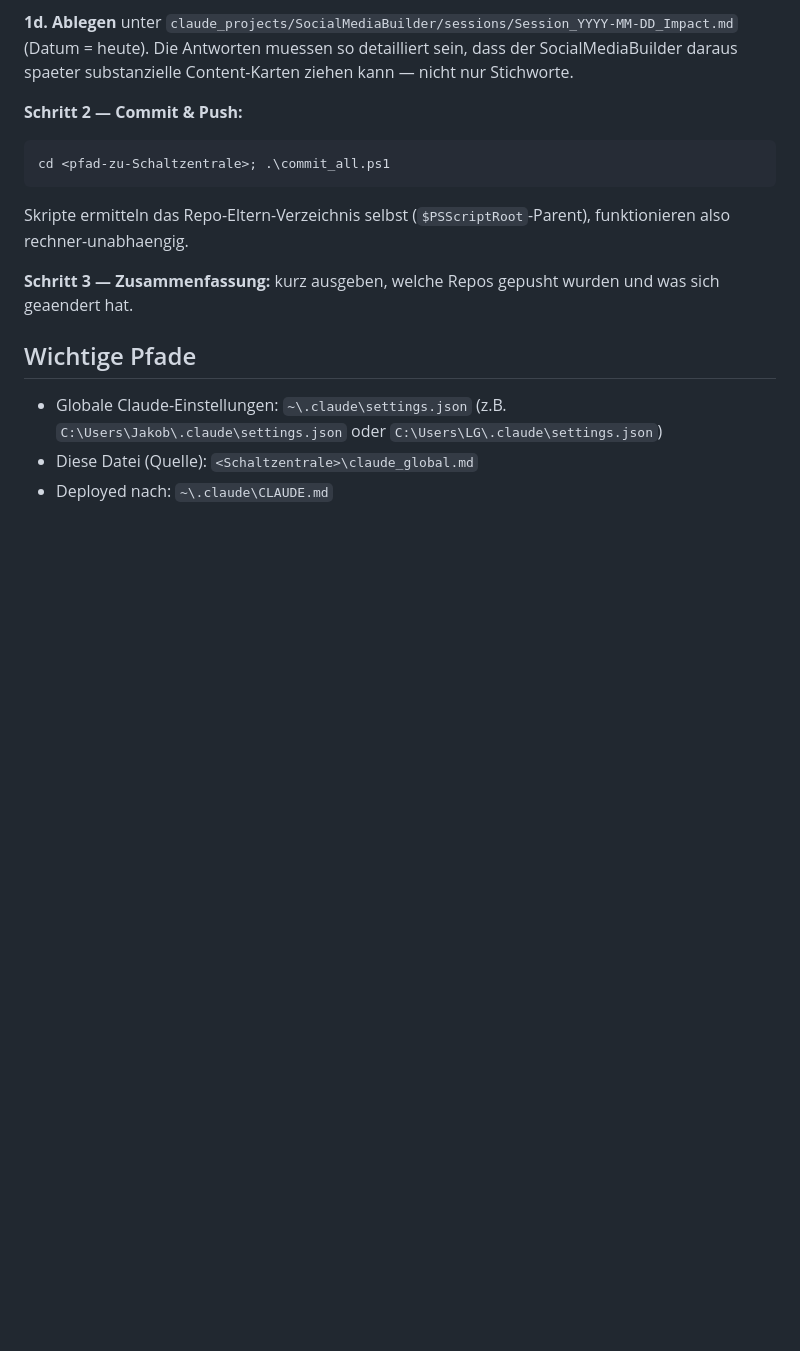
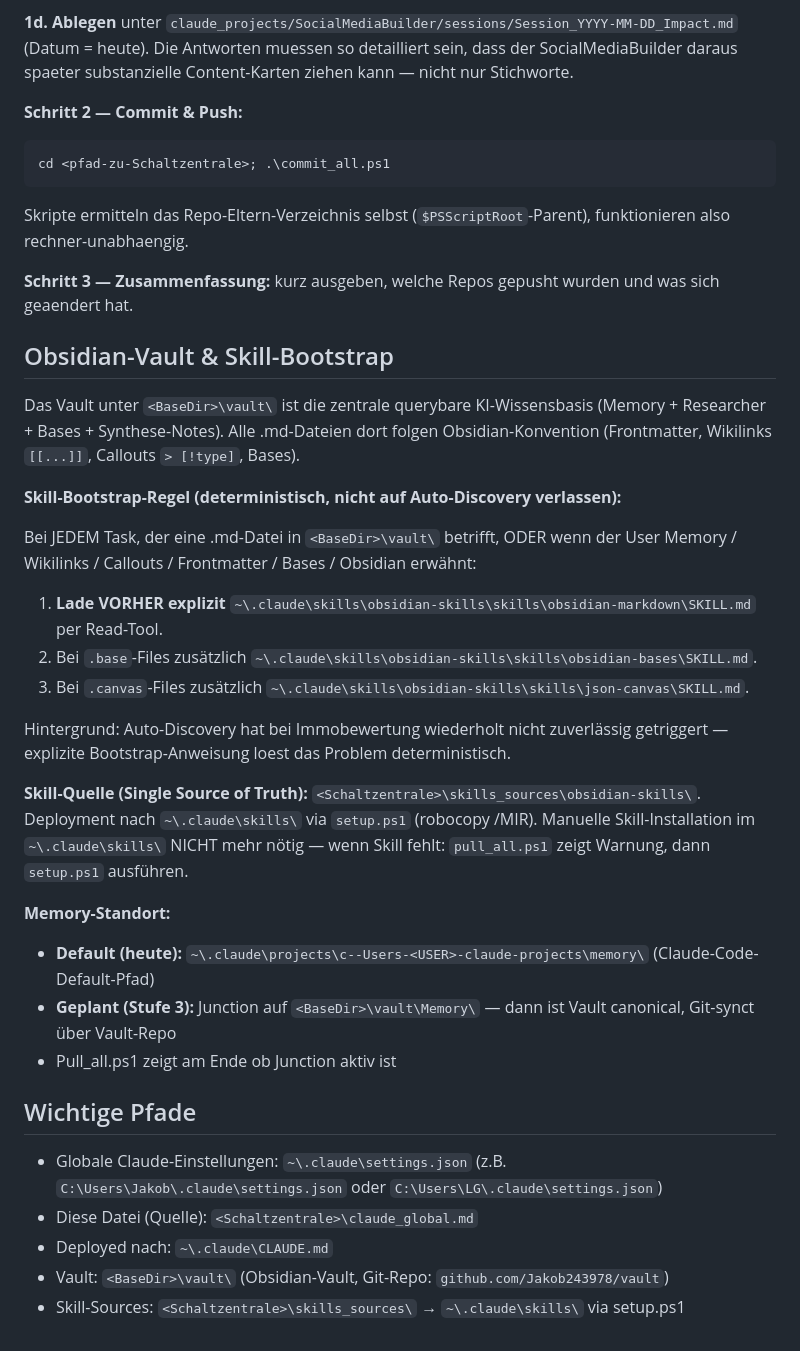
Before and after one commit to Jakob243978/Schaltzentrale, a Markdown page: claude_global.md, the part around the change. GitHub-like rendering; blank space fills up the shorter version.

Commit message:
feat: claude_global.md mit Obsidian-Vault & Skill-Bootstrap-Regel
Neue Sektion 'Obsidian-Vault & Skill-Bootstrap':
- Skill-Bootstrap-Regel: bei Vault-Tasks oder Obsidian-Erwaehnung Skill VORHER explizit per Read laden (loest Auto-Discovery-Problem)
- Single Source of Truth: skills_sources/ -> ~/.claude/skills/ via setup.ps1
- Memory-Standort dokumentiert (Default heute, Junction in Stufe 3)

Wichtige Pfade um Vault + Skill-Sources erweitert.

Co-Authored-By: Claude Opus 4.7 (1M context) <noreply@anthropic.com>

```diff
--- a/claude_global.md
+++ b/claude_global.md
@@ -70,8 +70,31 @@ Skripte ermitteln das Repo-Eltern-Verzeichnis selbst (`$PSScriptRoot`-Parent), f
 
 **Schritt 3 — Zusammenfassung:** kurz ausgeben, welche Repos gepusht wurden und was sich geaendert hat.
 
+## Obsidian-Vault & Skill-Bootstrap
+
+Das Vault unter `<BaseDir>\vault\` ist die zentrale querybare KI-Wissensbasis (Memory + Researcher + Bases + Synthese-Notes). Alle .md-Dateien dort folgen Obsidian-Konvention (Frontmatter, Wikilinks `[[...]]`, Callouts `> [!type]`, Bases).
+
+**Skill-Bootstrap-Regel (deterministisch, nicht auf Auto-Discovery verlassen):**
+
+Bei JEDEM Task, der eine .md-Datei in `<BaseDir>\vault\` betrifft, ODER wenn der User Memory / Wikilinks / Callouts / Frontmatter / Bases / Obsidian erwähnt:
+
+1. **Lade VORHER explizit** `~\.claude\skills\obsidian-skills\skills\obsidian-markdown\SKILL.md` per Read-Tool.
+2. Bei `.base`-Files zusätzlich `~\.claude\skills\obsidian-skills\skills\obsidian-bases\SKILL.md`.
+3. Bei `.canvas`-Files zusätzlich `~\.claude\skills\obsidian-skills\skills\json-canvas\SKILL.md`.
+
+Hintergrund: Auto-Discovery hat bei Immobewertung wiederholt nicht zuverlässig getriggert — explizite Bootstrap-Anweisung loest das Problem deterministisch.
+
+**Skill-Quelle (Single Source of Truth):** `<Schaltzentrale>\skills_sources\obsidian-skills\`. Deployment nach `~\.claude\skills\` via `setup.ps1` (robocopy /MIR). Manuelle Skill-Installation im `~\.claude\skills\` NICHT mehr nötig — wenn Skill fehlt: `pull_all.ps1` zeigt Warnung, dann `setup.ps1` ausführen.
+
+**Memory-Standort:**
+- **Default (heute):** `~\.claude\projects\c--Users-<USER>-claude-projects\memory\` (Claude-Code-Default-Pfad)
+- **Geplant (Stufe 3):** Junction auf `<BaseDir>\vault\Memory\` — dann ist Vault canonical, Git-synct über Vault-Repo
+- Pull_all.ps1 zeigt am Ende ob Junction aktiv ist
+
 ## Wichtige Pfade
 
 - Globale Claude-Einstellungen: `~\.claude\settings.json` (z.B. `C:\Users\Jakob\.claude\settings.json` oder `C:\Users\LG\.claude\settings.json`)
 - Diese Datei (Quelle): `<Schaltzentrale>\claude_global.md`
 - Deployed nach: `~\.claude\CLAUDE.md`
+- Vault: `<BaseDir>\vault\` (Obsidian-Vault, Git-Repo: `github.com/Jakob243978/vault`)
+- Skill-Sources: `<Schaltzentrale>\skills_sources\` → `~\.claude\skills\` via setup.ps1
```
